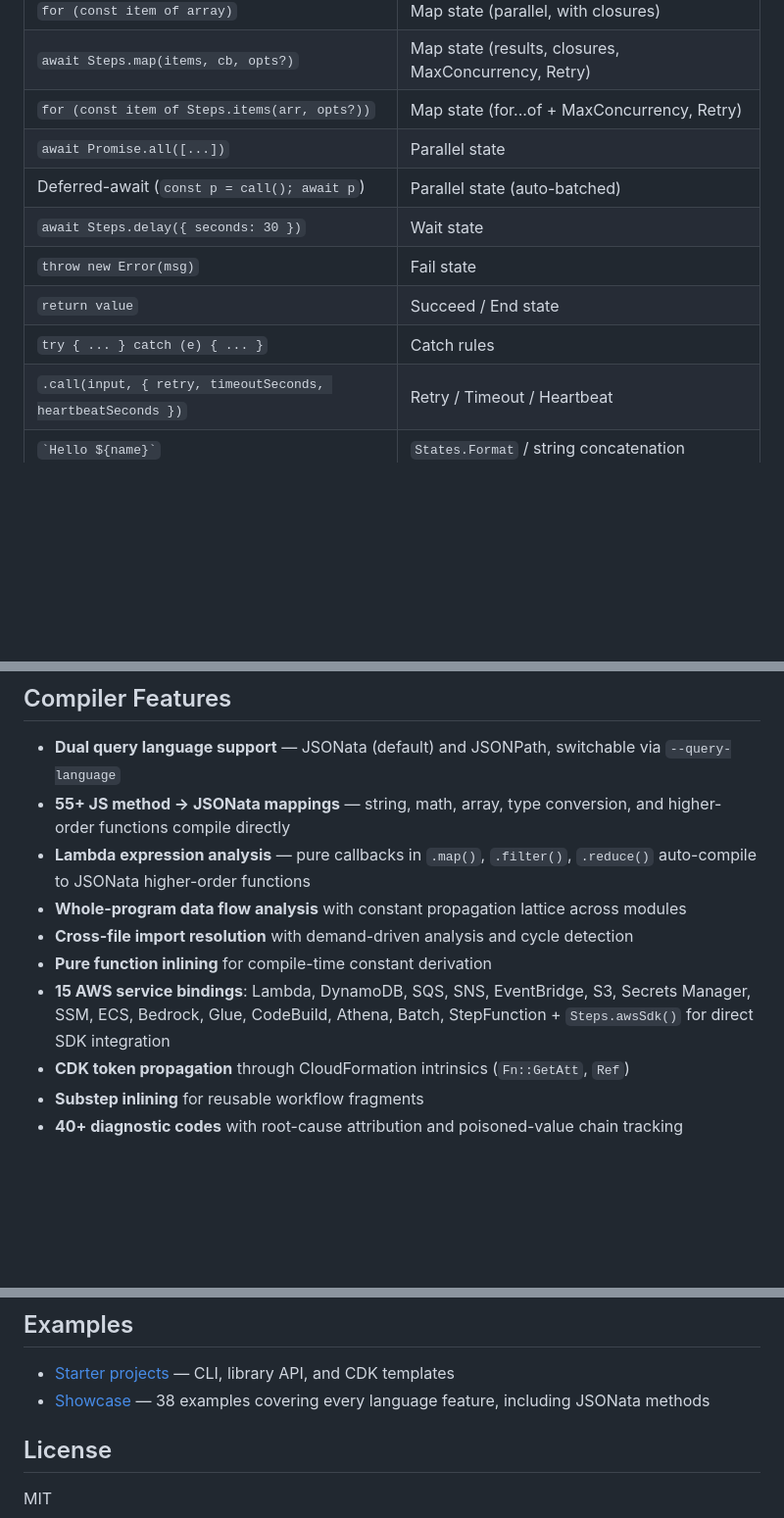
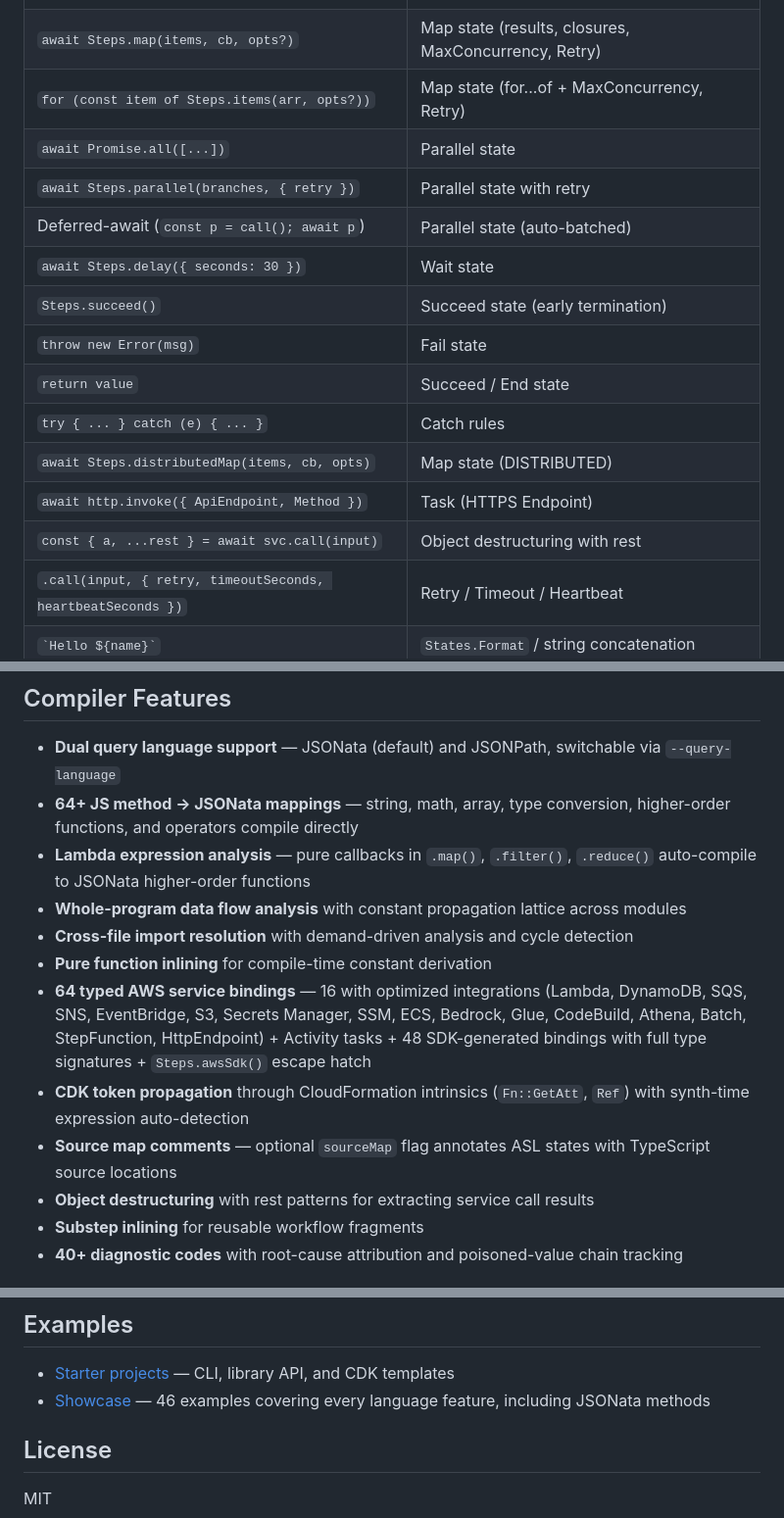
Before and after one commit to DevNamedZed/simplesteps, a Markdown page: README.md, 3 parts joined by grey strips. Shown at 98% size. GitHub-like rendering; blank space fills up the shorter version.

```diff
--- a/README.md
+++ b/README.md
@@ -168,11 +168,16 @@ npx simplesteps compile workflow.ts -o output/ --query-language jsonpath
 | `await Steps.map(items, cb, opts?)` | Map state (results, closures, MaxConcurrency, Retry) |
 | `for (const item of Steps.items(arr, opts?))` | Map state (for...of + MaxConcurrency, Retry) |
 | `await Promise.all([...])` | Parallel state |
+| `await Steps.parallel(branches, { retry })` | Parallel state with retry |
 | Deferred-await (`const p = call(); await p`) | Parallel state (auto-batched) |
 | `await Steps.delay({ seconds: 30 })` | Wait state |
+| `Steps.succeed()` | Succeed state (early termination) |
 | `throw new Error(msg)` | Fail state |
 | `return value` | Succeed / End state |
 | `try { ... } catch (e) { ... }` | Catch rules |
+| `await Steps.distributedMap(items, cb, opts)` | Map state (DISTRIBUTED) |
+| `await http.invoke({ ApiEndpoint, Method })` | Task (HTTPS Endpoint) |
+| `const { a, ...rest } = await svc.call(input)` | Object destructuring with rest |
 | `.call(input, { retry, timeoutSeconds, heartbeatSeconds })` | Retry / Timeout / Heartbeat |
 | `` `Hello ${name}` `` | `States.Format` / string concatenation |
 | `a + b`, `a * b`, `a - b`, `a / b`, `a % b` | Native arithmetic (JSONata) / `States.MathAdd` (JSONPath) |
@@ -200,13 +205,15 @@ npx simplesteps compile workflow.ts -o output/ --query-language jsonpath
 ## Compiler Features
 
 - **Dual query language support** — JSONata (default) and JSONPath, switchable via `--query-language`
-- **55+ JS method → JSONata mappings** — string, math, array, type conversion, and higher-order functions compile directly
+- **64+ JS method → JSONata mappings** — string, math, array, type conversion, higher-order functions, and operators compile directly
 - **Lambda expression analysis** — pure callbacks in `.map()`, `.filter()`, `.reduce()` auto-compile to JSONata higher-order functions
 - **Whole-program data flow analysis** with constant propagation lattice across modules
 - **Cross-file import resolution** with demand-driven analysis and cycle detection
 - **Pure function inlining** for compile-time constant derivation
-- **15 AWS service bindings**: Lambda, DynamoDB, SQS, SNS, EventBridge, S3, Secrets Manager, SSM, ECS, Bedrock, Glue, CodeBuild, Athena, Batch, StepFunction + `Steps.awsSdk()` for direct SDK integration
-- **CDK token propagation** through CloudFormation intrinsics (`Fn::GetAtt`, `Ref`)
+- **64 typed AWS service bindings** — 16 with optimized integrations (Lambda, DynamoDB, SQS, SNS, EventBridge, S3, Secrets Manager, SSM, ECS, Bedrock, Glue, CodeBuild, Athena, Batch, StepFunction, HttpEndpoint) + Activity tasks + 48 SDK-generated bindings with full type signatures + `Steps.awsSdk()` escape hatch
+- **CDK token propagation** through CloudFormation intrinsics (`Fn::GetAtt`, `Ref`) with synth-time expression auto-detection
+- **Source map comments** — optional `sourceMap` flag annotates ASL states with TypeScript source locations
+- **Object destructuring** with rest patterns for extracting service call results
 - **Substep inlining** for reusable workflow fragments
 - **40+ diagnostic codes** with root-cause attribution and poisoned-value chain tracking
 
@@ -229,7 +236,7 @@ npx simplesteps compile workflow.ts -o output/ --query-language jsonpath
 ## Examples
 
 - [Starter projects](examples/starters/) — CLI, library API, and CDK templates
-- [Showcase](examples/showcase/) — 38 examples covering every language feature, including JSONata methods
+- [Showcase](examples/showcase/) — 46 examples covering every language feature, including JSONata methods
 
 ## License
 
```
Also changed, not shown: docs/services.md (+5 -2 lines).
